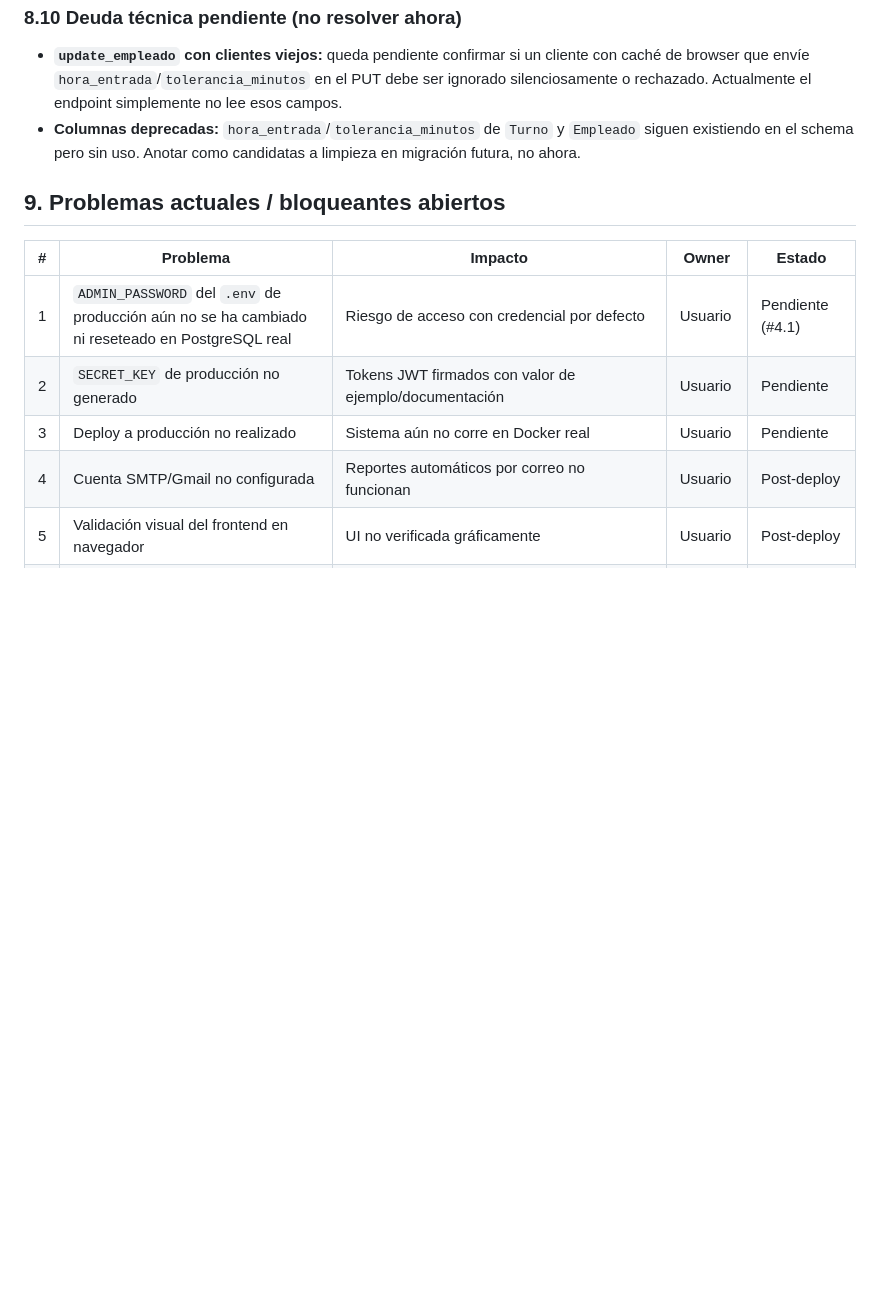
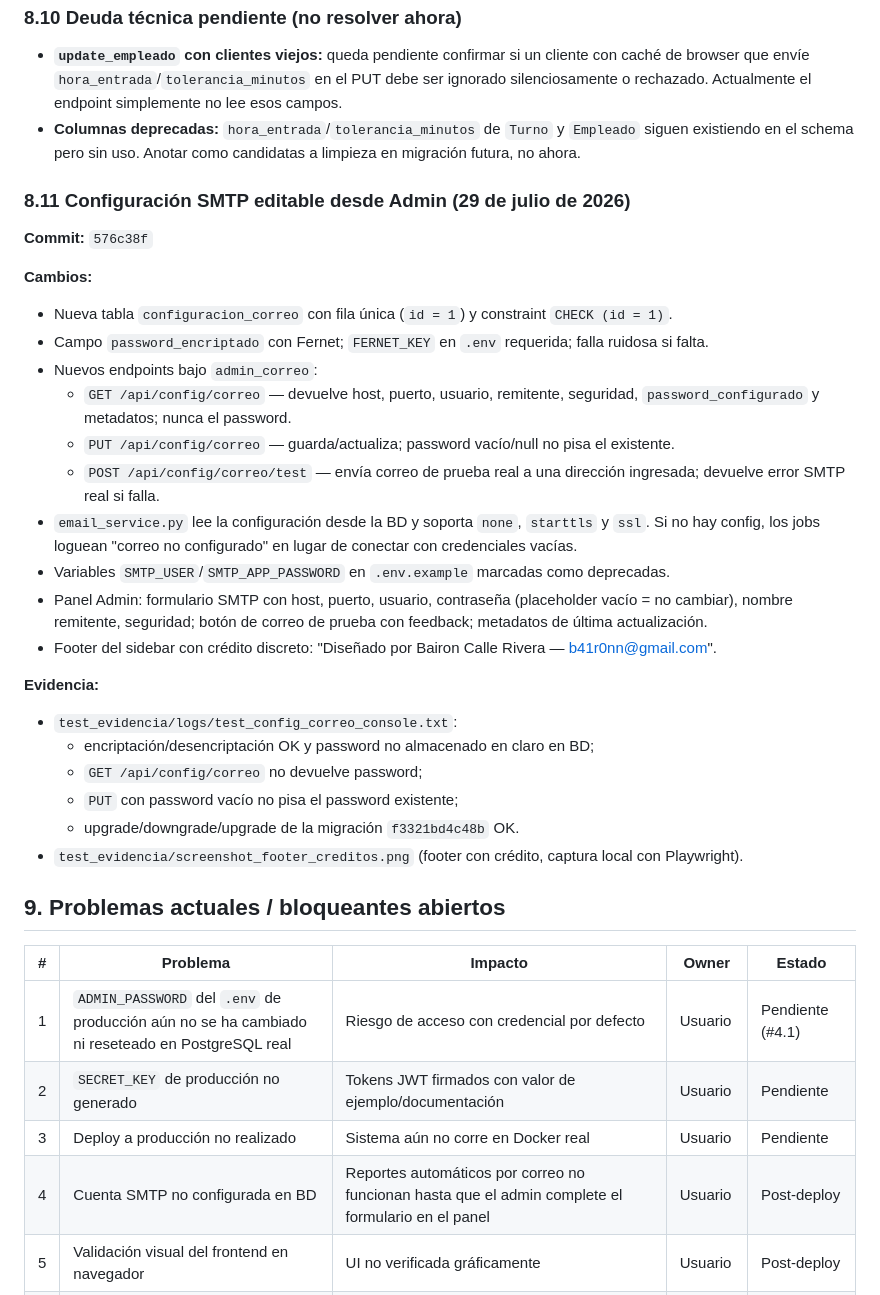
Before and after one commit to b41r0nn/hikvision_extractor, a Markdown page: handoff_hikvision_asistencia.md, the part around the change. Drawn GitHub-style; blank space fills up the shorter version.

Commit message:
docs: handoff con funcionalidad SMTP editable desde Admin

```diff
--- a/handoff_hikvision_asistencia.md
+++ b/handoff_hikvision_asistencia.md
@@ -456,6 +456,30 @@ El batch de cambios queda **cerrado**. Se validaron los 7 bloques propuestos y l
 - **`update_empleado` con clientes viejos:** queda pendiente confirmar si un cliente con caché de browser que envíe `hora_entrada`/`tolerancia_minutos` en el PUT debe ser ignorado silenciosamente o rechazado. Actualmente el endpoint simplemente no lee esos campos.
 - **Columnas deprecadas:** `hora_entrada`/`tolerancia_minutos` de `Turno` y `Empleado` siguen existiendo en el schema pero sin uso. Anotar como candidatas a limpieza en migración futura, no ahora.
 
+### 8.11 Configuración SMTP editable desde Admin (29 de julio de 2026)
+
+**Commit:** `576c38f`
+
+**Cambios:**
+- Nueva tabla `configuracion_correo` con fila única (`id = 1`) y constraint `CHECK (id = 1)`.
+- Campo `password_encriptado` con Fernet; `FERNET_KEY` en `.env` requerida; falla ruidosa si falta.
+- Nuevos endpoints bajo `admin_correo`:
+  - `GET /api/config/correo` — devuelve host, puerto, usuario, remitente, seguridad, `password_configurado` y metadatos; nunca el password.
+  - `PUT /api/config/correo` — guarda/actualiza; password vacío/null no pisa el existente.
+  - `POST /api/config/correo/test` — envía correo de prueba real a una dirección ingresada; devuelve error SMTP real si falla.
+- `email_service.py` lee la configuración desde la BD y soporta `none`, `starttls` y `ssl`. Si no hay config, los jobs loguean "correo no configurado" en lugar de conectar con credenciales vacías.
+- Variables `SMTP_USER`/`SMTP_APP_PASSWORD` en `.env.example` marcadas como deprecadas.
+- Panel Admin: formulario SMTP con host, puerto, usuario, contraseña (placeholder vacío = no cambiar), nombre remitente, seguridad; botón de correo de prueba con feedback; metadatos de última actualización.
+- Footer del sidebar con crédito discreto: "Diseñado por Bairon Calle Rivera — b41r0nn@gmail.com".
+
+**Evidencia:**
+- `test_evidencia/logs/test_config_correo_console.txt`:
+  - encriptación/desencriptación OK y password no almacenado en claro en BD;
+  - `GET /api/config/correo` no devuelve password;
+  - `PUT` con password vacío no pisa el password existente;
+  - upgrade/downgrade/upgrade de la migración `f3321bd4c48b` OK.
+- `test_evidencia/screenshot_footer_creditos.png` (footer con crédito, captura local con Playwright).
+
 ## 9. Problemas actuales / bloqueantes abiertos
 
 | # | Problema | Impacto | Owner | Estado |
@@ -463,7 +487,7 @@ El batch de cambios queda **cerrado**. Se validaron los 7 bloques propuestos y l
 | 1 | `ADMIN_PASSWORD` del `.env` de producción aún no se ha cambiado ni reseteado en PostgreSQL real | Riesgo de acceso con credencial por defecto | Usuario | Pendiente (#4.1) |
 | 2 | `SECRET_KEY` de producción no generado | Tokens JWT firmados con valor de ejemplo/documentación | Usuario | Pendiente |
 | 3 | Deploy a producción no realizado | Sistema aún no corre en Docker real | Usuario | Pendiente |
-| 4 | Cuenta SMTP/Gmail no configurada | Reportes automáticos por correo no funcionan | Usuario | Post-deploy |
+| 4 | Cuenta SMTP no configurada en BD | Reportes automáticos por correo no funcionan hasta que el admin complete el formulario en el panel | Usuario | Post-deploy |
 | 5 | Validación visual del frontend en navegador | UI no verificada gráficamente | Usuario | Post-deploy |
 | 6 | Registro manual de empleados en tabla `Empleado` | 36 nombres del biométrico aún sin asociar; reportes los muestran sin nombre | Usuario | Post-deploy |
 | 7 | Buffer overflow en backfill de rangos grandes | **Mitigado por diseño**: procesamiento día por día con `fetch_day()` + `BATCH_SIZE=50` + `_device_lock` + watchdog 1h | Cerrado | No requiere acción |
```
